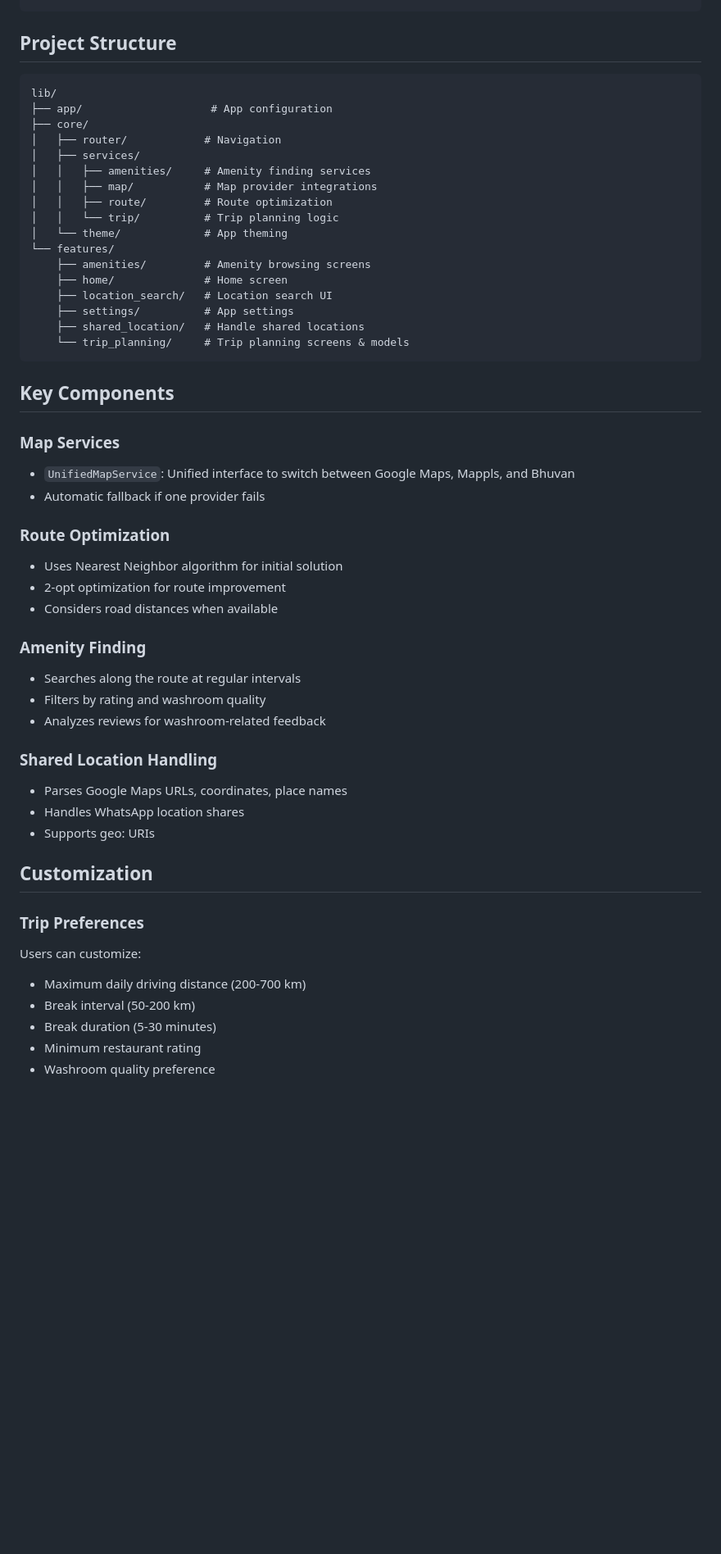
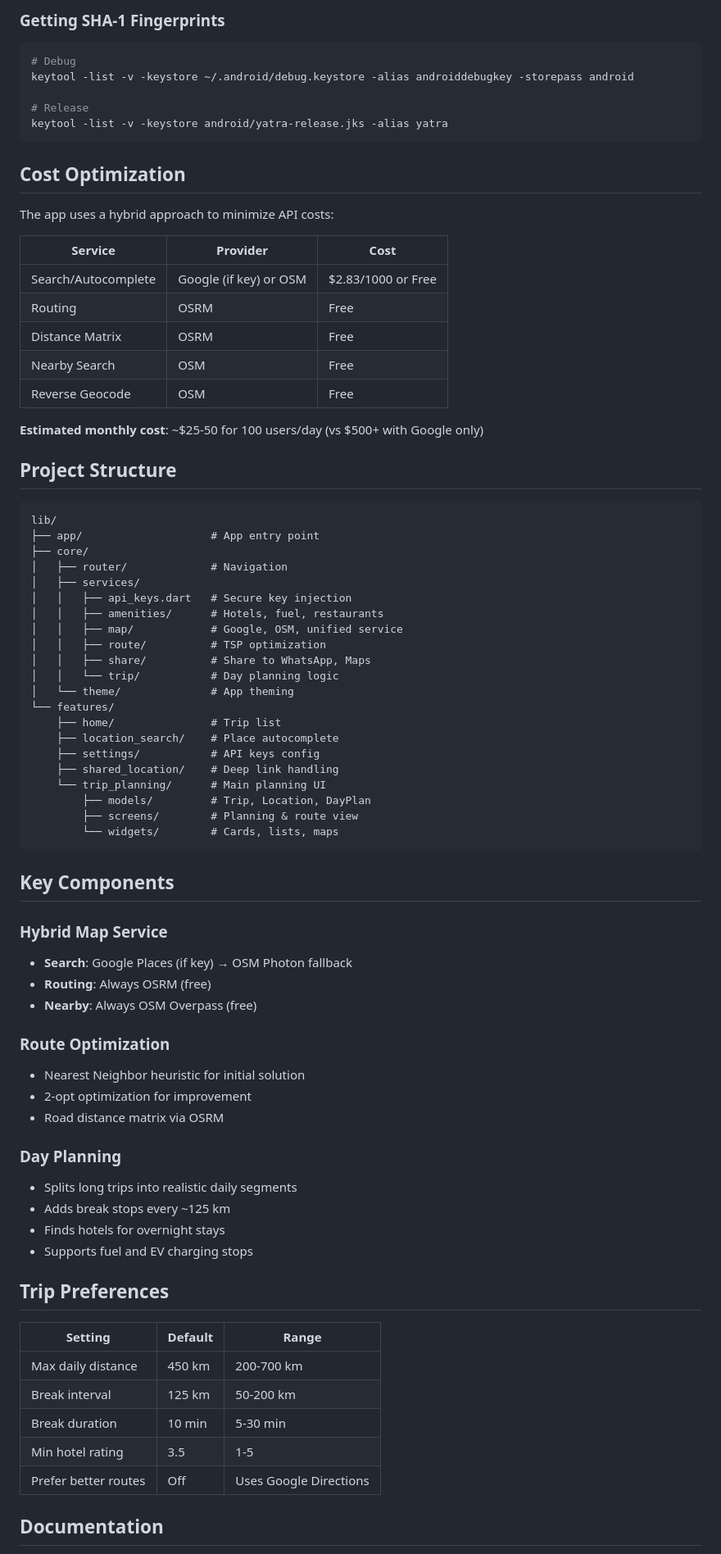
Before and after one commit to kvkc/TravelYari, a Markdown page: README.md, the part around one of its changes. Shown at 82% size. Drawn GitHub-style; blank space fills up the shorter version.

````diff
--- a/README.md
+++ b/README.md
@@ -81,54 +82,80 @@ flutter build ios --release
+### Getting SHA-1 Fingerprints
+
+```bash
+# Debug
+keytool -list -v -keystore ~/.android/debug.keystore -alias androiddebugkey -storepass android
+
+# Release
+keytool -list -v -keystore android/yatra-release.jks -alias yatra
+```
+
+## Cost Optimization
+
+The app uses a hybrid approach to minimize API costs:
+
+| Service | Provider | Cost |
+|---------|----------|------|
+| Search/Autocomplete | Google (if key) or OSM | $2.83/1000 or Free |
+| Routing | OSRM | Free |
+| Distance Matrix | OSRM | Free |
+| Nearby Search | OSM | Free |
+| Reverse Geocode | OSM | Free |
+
+**Estimated monthly cost**: ~$25-50 for 100 users/day (vs $500+ with Google only)
 
 ## Project Structure
 
 ```
 lib/
-├── app/                    # App configuration
+├── app/                    # App entry point
 ├── core/
-│   ├── router/            # Navigation
+│   ├── router/             # Navigation
 │   ├── services/
-│   │   ├── amenities/     # Amenity finding services
-│   │   ├── map/           # Map provider integrations
-│   │   ├── route/         # Route optimization
-│   │   └── trip/          # Trip planning logic
-│   └── theme/             # App theming
+│   │   ├── api_keys.dart   # Secure key injection
+│   │   ├── amenities/      # Hotels, fuel, restaurants
+│   │   ├── map/            # Google, OSM, unified service
+│   │   ├── route/          # TSP optimization
+│   │   ├── share/          # Share to WhatsApp, Maps
+│   │   └── trip/           # Day planning logic
+│   └── theme/              # App theming
 └── features/
-    ├── amenities/         # Amenity browsing screens
-    ├── home/              # Home screen
-    ├── location_search/   # Location search UI
-    ├── settings/          # App settings
-    ├── shared_location/   # Handle shared locations
-    └── trip_planning/     # Trip planning screens & models
+    ├── home/               # Trip list
+    ├── location_search/    # Place autocomplete
+    ├── settings/           # API keys config
+    ├── shared_location/    # Deep link handling
+    └── trip_planning/      # Main planning UI
+        ├── models/         # Trip, Location, DayPlan
+        ├── screens/        # Planning & route view
+        └── widgets/        # Cards, lists, maps
 ```
 
 ## Key Components
 
-### Map Services
-- `UnifiedMapService`: Unified interface to switch between Google Maps, Mappls, and Bhuvan
-- Automatic fallback if one provider fails
+### Hybrid Map Service
+- **Search**: Google Places (if key) → OSM Photon fallback
+- **Routing**: Always OSRM (free)
+- **Nearby**: Always OSM Overpass (free)
 
 ### Route Optimization
-- Uses Nearest Neighbor algorithm for initial solution
-- 2-opt optimization for route improvement
-- Considers road distances when available
+- Nearest Neighbor heuristic for initial solution
+- 2-opt optimization for improvement
+- Road distance matrix via OSRM
 
-### Amenity Finding
-- Searches along the route at regular intervals
-- Filters by rating and washroom quality
-- Analyzes reviews for washroom-related feedback
+### Day Planning
+- Splits long trips into realistic daily segments
+- Adds break stops every ~125 km
+- Finds hotels for overnight stays
+- Supports fuel and EV charging stops
 
-### Shared Location Handling
-- Parses Google Maps URLs, coordinates, place names
-- Handles WhatsApp location shares
-- Supports geo: URIs
+## Trip Preferences
 
-## Customization
+| Setting | Default | Range |
+|---------|---------|-------|
+| Max daily distance | 450 km | 200-700 km |
+| Break interval | 125 km | 50-200 km |
+| Break duration | 10 min | 5-30 min |
+| Min hotel rating | 3.5 | 1-5 |
+| Prefer better routes | Off | Uses Google Directions |
 
-### Trip Preferences
-Users can customize:
-- Maximum daily driving distance (200-700 km)
-- Break interval (50-200 km)
-- Break duration (5-30 minutes)
-- Minimum restaurant rating
-- Washroom quality preference
+## Documentation
 
````
Also changed, not shown: other parts of README.md (+61 -63 lines).
